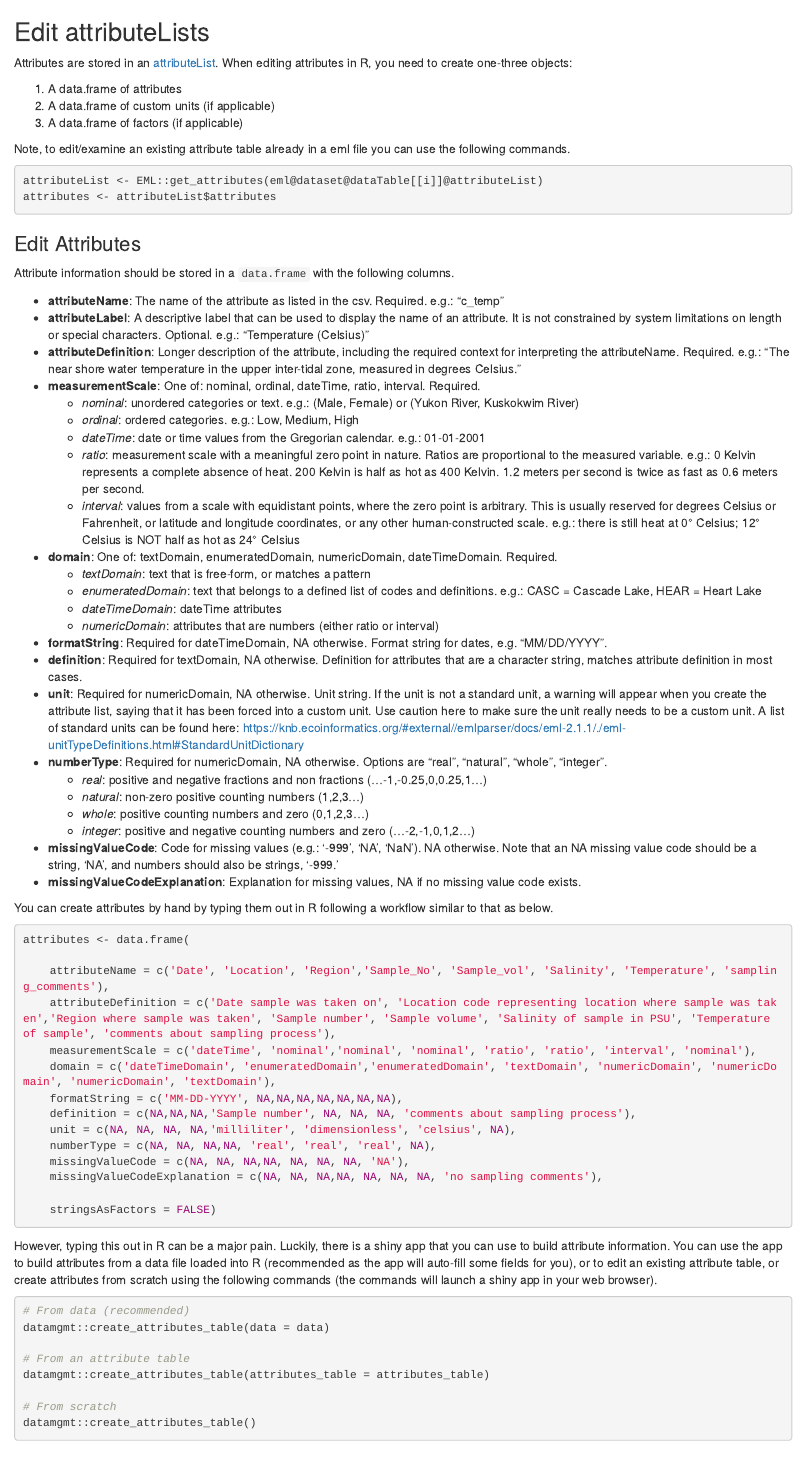
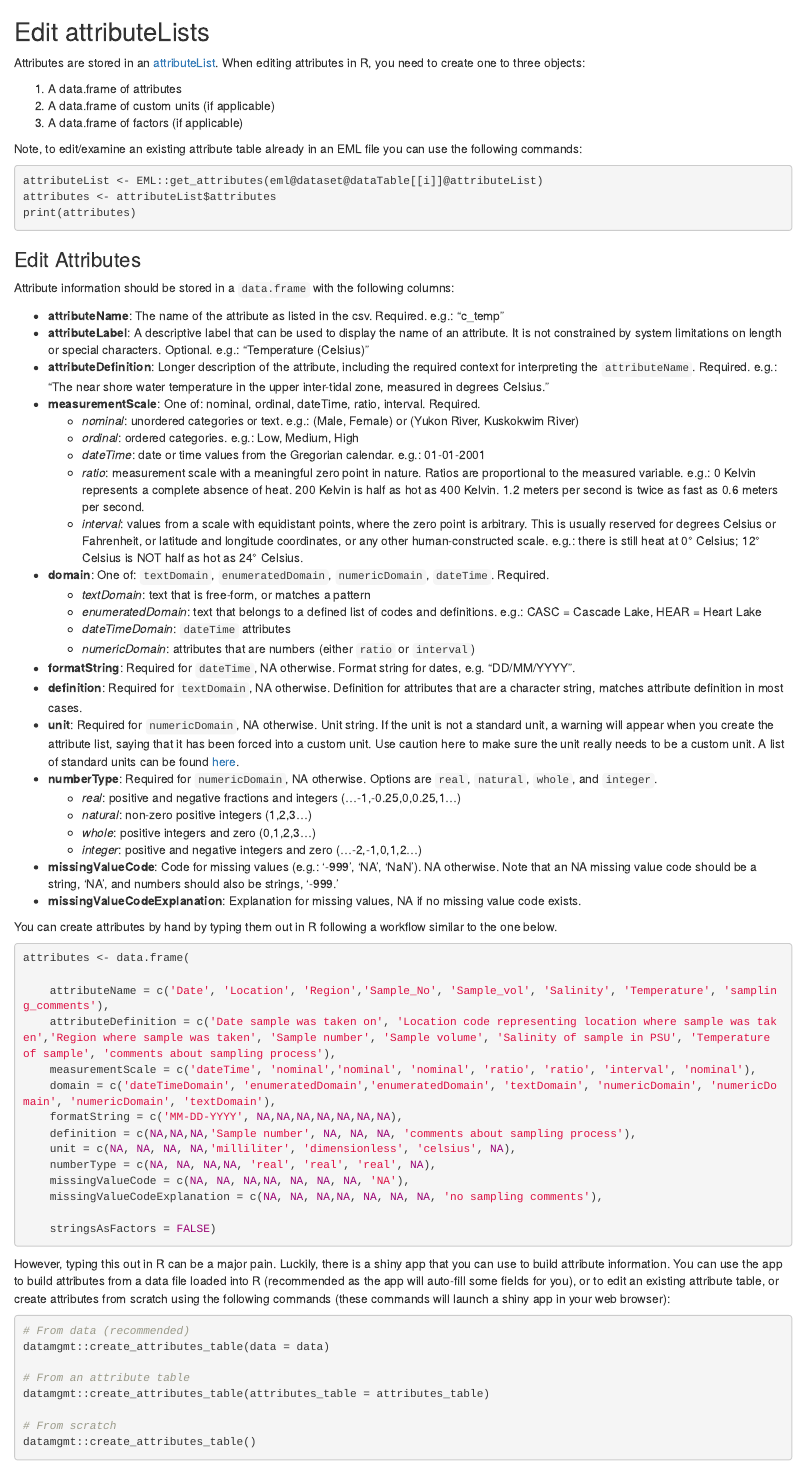
Before and after one commit to NCEAS/datateam-training, an R Markdown document (workflows/edit_eml/edit_attributelists.Rmd): the page in a window 1100 px wide, from its top. Rendered offline with R 4.5, knitr and Pandoc, with nearby package versions.

Commit message:
Edited incorrect EML slot names, punctuation, and initialism capitalization. Removed superflous sentences.

````diff
--- a/workflows/edit_eml/edit_attributelists.Rmd
+++ b/workflows/edit_eml/edit_attributelists.Rmd
@@ -1,48 +1,49 @@
 ## Edit attributeLists
 
-Attributes are stored in an [attributeList](https://github.com/NCEAS/eml/blob/master/eml-attribute.png). When editing attributes in R, you need to create one-three objects:
+Attributes are stored in an [attributeList](https://github.com/NCEAS/eml/blob/master/eml-attribute.png). When editing attributes in R, you need to create one to three objects:
 
 1. A data.frame of attributes
 2. A data.frame of custom units (if applicable)
 3. A data.frame of factors (if applicable)
 
-Note, to edit/examine an existing attribute table already in a eml file you can use the following commands.
+Note, to edit/examine an existing attribute table already in an EML file you can use the following commands:
 
 ```{r, eval = FALSE}
 attributeList <- EML::get_attributes(eml@dataset@dataTable[[i]]@attributeList)
 attributes <- attributeList$attributes
+print(attributes)
 ```
 
 ### Edit Attributes
 
-Attribute information should be stored in a `data.frame` with the following columns.
+Attribute information should be stored in a `data.frame` with the following columns:
 
 * **attributeName**: The name of the attribute as listed in the csv. Required. e.g.: "c_temp"
 * **attributeLabel**: A descriptive label that can be used to display the name of an attribute. It is not constrained by system limitations on length or special characters. Optional. e.g.: "Temperature (Celsius)"
-* **attributeDefinition**: Longer description of the attribute, including the required context for interpreting the attributeName. Required. e.g.: "The near shore water temperature in the upper inter-tidal zone, measured in degrees Celsius."
+* **attributeDefinition**: Longer description of the attribute, including the required context for interpreting the `attributeName`. Required. e.g.: "The near shore water temperature in the upper inter-tidal zone, measured in degrees Celsius."
 * **measurementScale**: One of: nominal, ordinal, dateTime, ratio, interval. Required.
     + *nominal*: unordered categories or text. e.g.: (Male, Female) or (Yukon River, Kuskokwim River)
     + *ordinal*: ordered categories. e.g.: Low, Medium, High
     + *dateTime*: date or time values from the Gregorian calendar. e.g.: 01-01-2001
     + *ratio*: measurement scale with a meaningful zero point in nature. Ratios are proportional to the measured variable. e.g.: 0 Kelvin represents a complete absence of heat. 200 Kelvin is half as hot as 400 Kelvin. 1.2 meters per second is twice as fast as 0.6 meters per second.
-    + *interval*: values from a scale with equidistant points, where the zero point is arbitrary. This is usually reserved for degrees Celsius or Fahrenheit, or latitude and longitude coordinates, or any other human-constructed scale. e.g.: there is still heat at 0° Celsius; 12° Celsius is NOT half as hot as 24° Celsius
-* **domain**: One of: textDomain, enumeratedDomain, numericDomain, dateTimeDomain. Required.
+    + *interval*: values from a scale with equidistant points, where the zero point is arbitrary. This is usually reserved for degrees Celsius or Fahrenheit, or latitude and longitude coordinates, or any other human-constructed scale. e.g.: there is still heat at 0° Celsius; 12° Celsius is NOT half as hot as 24° Celsius.
+* **domain**: One of: `textDomain`, `enumeratedDomain`, `numericDomain`, `dateTime`. Required.
     + *textDomain*: text that is free-form, or matches a pattern
     + *enumeratedDomain*: text that belongs to a defined list of codes and definitions. e.g.: CASC = Cascade Lake, HEAR = Heart Lake
-    + *dateTimeDomain*: dateTime attributes
-    + *numericDomain*: attributes that are numbers (either ratio or interval)
-* **formatString**: Required for dateTimeDomain, NA otherwise. Format string for dates, e.g. "MM/DD/YYYY".
-* **definition**: Required for textDomain, NA otherwise. Definition for attributes that are a character string, matches attribute definition in most cases.
-* **unit**: Required for numericDomain, NA otherwise. Unit string. If the unit is not a standard unit, a warning will appear when you create the attribute list, saying that it has been forced into a custom unit. Use caution here to make sure the unit really needs to be a custom unit. A list of standard units can be found here: https://knb.ecoinformatics.org/#external//emlparser/docs/eml-2.1.1/./eml-unitTypeDefinitions.html#StandardUnitDictionary
-* **numberType**: Required for numericDomain, NA otherwise. Options are "real", "natural", "whole", "integer".
-    + *real*: positive and negative fractions and non fractions (...-1,-0.25,0,0.25,1...)
-    + *natural*: non-zero positive counting numbers (1,2,3...)
-    + *whole*: positive counting numbers and zero (0,1,2,3...)
-    + *integer*: positive and negative counting numbers and zero (...-2,-1,0,1,2...)
+    + *dateTimeDomain*: `dateTime` attributes
+    + *numericDomain*: attributes that are numbers (either `ratio` or `interval`)
+* **formatString**: Required for `dateTime`, NA otherwise. Format string for dates, e.g. "DD/MM/YYYY".
+* **definition**: Required for `textDomain`, NA otherwise. Definition for attributes that are a character string, matches attribute definition in most cases.
+* **unit**: Required for `numericDomain`, NA otherwise. Unit string. If the unit is not a standard unit, a warning will appear when you create the attribute list, saying that it has been forced into a custom unit. Use caution here to make sure the unit really needs to be a custom unit. A list of standard units can be found [here](https://knb.ecoinformatics.org/#external//emlparser/docs/eml-2.1.1/./eml-unitTypeDefinitions.html#StandardUnitDictionary).
+* **numberType**: Required for `numericDomain`, NA otherwise. Options are `real`, `natural`, `whole`, and `integer`.
+    + *real*: positive and negative fractions and integers (...-1,-0.25,0,0.25,1...)
+    + *natural*: non-zero positive integers (1,2,3...)
+    + *whole*: positive integers and zero (0,1,2,3...)
+    + *integer*: positive and negative integers and zero (...-2,-1,0,1,2...)
 * **missingValueCode**: Code for missing values (e.g.: '-999', 'NA', 'NaN'). NA otherwise. Note that an NA missing value code should be a string, 'NA', and numbers should also be strings, '-999.'
 * **missingValueCodeExplanation**: Explanation for missing values, NA if no missing value code exists.
 
-You can create attributes by hand by typing them out in R following a workflow similar to that as below.
+You can create attributes by hand by typing them out in R following a workflow similar to the one below.
 
 ```{r, eval = FALSE}
 attributes <- data.frame(
@@ -61,7 +62,7 @@ attributes <- data.frame(
     stringsAsFactors = FALSE)
 ```
 
-However, typing this out in R can be a major pain. Luckily, there is a shiny app that you can use to build attribute information. You can use the app to build attributes from a data file loaded into R (recommended as the app will auto-fill some fields for you), or to edit an existing attribute table, or create attributes from scratch using the following commands (the commands will launch a shiny app in your web browser).
+However, typing this out in R can be a major pain. Luckily, there is a shiny app that you can use to build attribute information. You can use the app to build attributes from a data file loaded into R (recommended as the app will auto-fill some fields for you), or to edit an existing attribute table, or create attributes from scratch using the following commands (these commands will launch a shiny app in your web browser):
 
 ```{r, eval = FALSE}
 # From data (recommended)
````
Also changed, not shown: workflows/edit_eml/edit_attributelists.Rmd (34 more changed lines).
